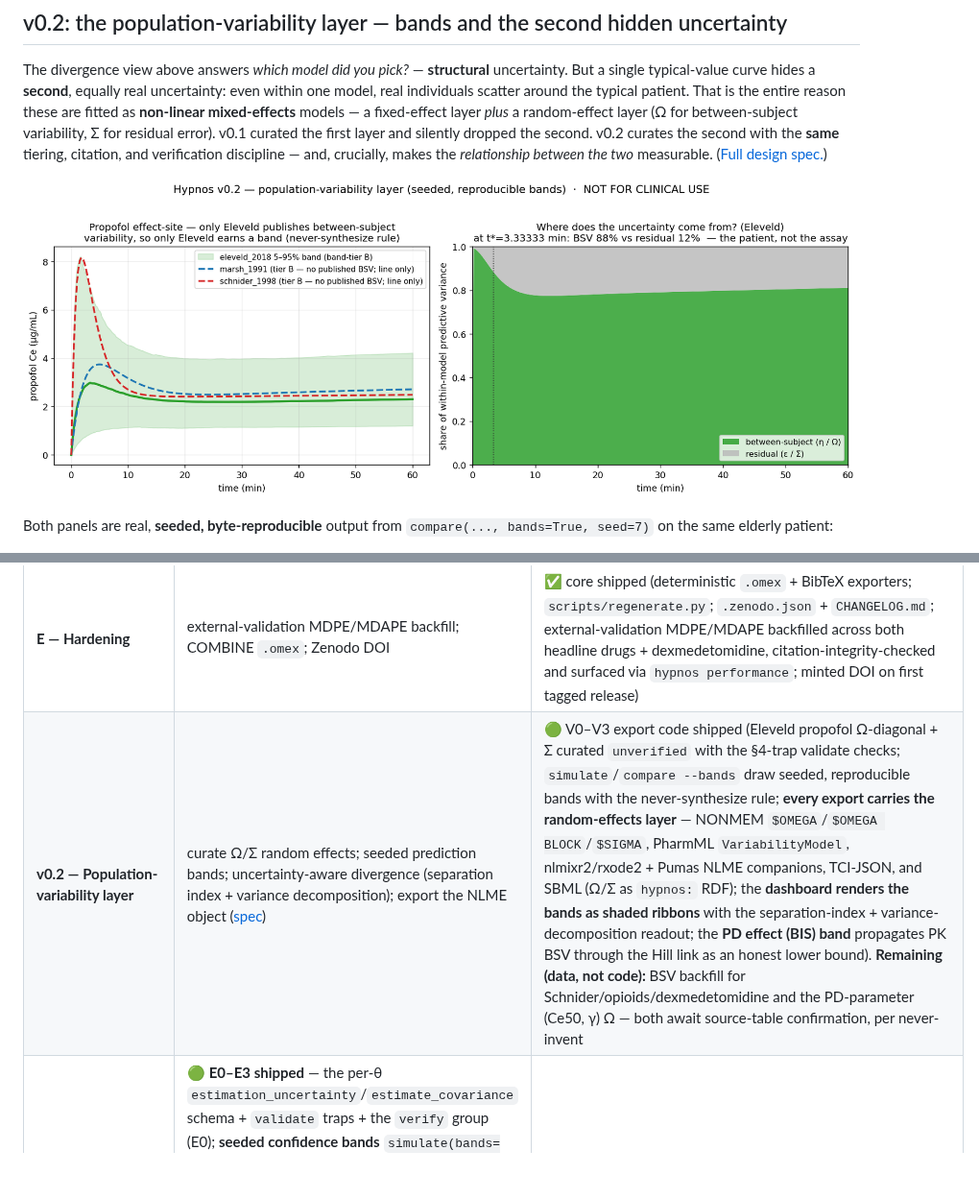
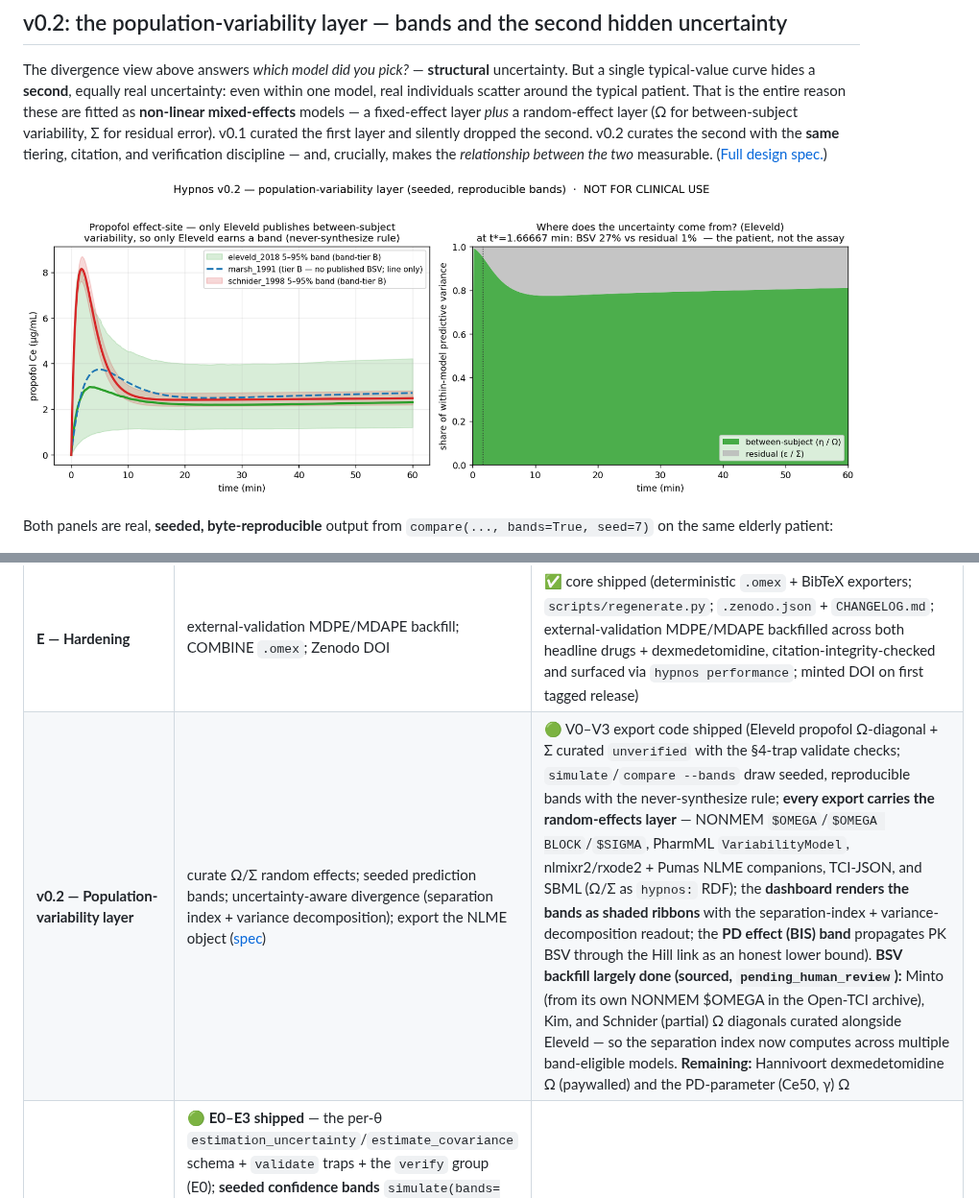
Before and after one commit to clay-good/hypnos, a Markdown page: README.md, 2 parts joined by grey strips. Shown at 96% size. Drawn GitHub-style; pictures changed too: docs/images/variability.png; blank space fills up the shorter version.

```diff
--- a/README.md
+++ b/README.md
@@ -934,7 +934,7 @@ hypnos.validate_dataset(ds)                                           # -> list
 | **C — Breadth** | dexmedetomidine, ketamine, midazolam, fentanyl family; pediatric models with explicit Tier-D labeling | ✅ core shipped (dexmedetomidine + the pediatric pair Kataria & Paedfusor executable with explicit pediatric/geriatric extrapolation labeling and a live pediatric model-divergence; fentanyl curated, kernel pending; ketamine/midazolam roadmap) |
 | **D — Inhalational + NMB** | volatile MAC/partition/uptake; neuromuscular blockers + train-of-four; sugammadex reversal | ✅ core shipped (4 volatiles with MAC age-correction + additivity + solubility-driven wash-in (FA/FI uptake) and wash-out (FA/FA₀ emergence) all executable; rocuronium seeded with TOF PD; rocuronium PK kernel + sugammadex binding kinetics pending) |
 | **E — Hardening** | external-validation MDPE/MDAPE backfill; COMBINE `.omex`; Zenodo DOI | ✅ core shipped (deterministic `.omex` + BibTeX exporters; `scripts/regenerate.py`; `.zenodo.json` + `CHANGELOG.md`; external-validation MDPE/MDAPE backfilled across both headline drugs + dexmedetomidine, citation-integrity-checked and surfaced via `hypnos performance`; minted DOI on first tagged release) |
-| **v0.2 — Population-variability layer** | curate Ω/Σ random effects; seeded prediction bands; uncertainty-aware divergence (separation index + variance decomposition); export the NLME object ([spec](docs/specs/v0.2/variability.md)) | 🟢 V0–V3 export code shipped (Eleveld propofol Ω-diagonal + Σ curated `unverified` with the §4-trap validate checks; `simulate`/`compare --bands` draw seeded, reproducible bands with the never-synthesize rule; **every export carries the random-effects layer** — NONMEM `$OMEGA`/`$OMEGA BLOCK`/`$SIGMA`, PharmML `VariabilityModel`, nlmixr2/rxode2 + Pumas NLME companions, TCI-JSON, and SBML (Ω/Σ as `hypnos:` RDF); the **dashboard renders the bands as shaded ribbons** with the separation-index + variance-decomposition readout; the **PD effect (BIS) band** propagates PK BSV through the Hill link as an honest lower bound). **Remaining (data, not code):** BSV backfill for Schnider/opioids/dexmedetomidine and the PD-parameter (Ce50, γ) Ω — both await source-table confirmation, per never-invent |
+| **v0.2 — Population-variability layer** | curate Ω/Σ random effects; seeded prediction bands; uncertainty-aware divergence (separation index + variance decomposition); export the NLME object ([spec](docs/specs/v0.2/variability.md)) | 🟢 V0–V3 export code shipped (Eleveld propofol Ω-diagonal + Σ curated `unverified` with the §4-trap validate checks; `simulate`/`compare --bands` draw seeded, reproducible bands with the never-synthesize rule; **every export carries the random-effects layer** — NONMEM `$OMEGA`/`$OMEGA BLOCK`/`$SIGMA`, PharmML `VariabilityModel`, nlmixr2/rxode2 + Pumas NLME companions, TCI-JSON, and SBML (Ω/Σ as `hypnos:` RDF); the **dashboard renders the bands as shaded ribbons** with the separation-index + variance-decomposition readout; the **PD effect (BIS) band** propagates PK BSV through the Hill link as an honest lower bound). **BSV backfill largely done (sourced, `pending_human_review`):** Minto (from its own NONMEM $OMEGA in the Open-TCI archive), Kim, and Schnider (partial) Ω diagonals curated alongside Eleveld — so the separation index now computes across multiple band-eligible models. **Remaining:** Hannivoort dexmedetomidine Ω (paywalled) and the PD-parameter (Ce50, γ) Ω |
 | **v0.3 — Estimation-uncertainty layer** | 🟢 **E0–E3 shipped** — the per-θ `estimation_uncertainty`/`estimate_covariance` schema + `validate` traps + the `verify` group (E0); **seeded confidence bands** `simulate(bands=["confidence"])` (E1, far narrower than the prediction band); the estimation component folded into `compare`'s variance decomposition (E2); the per-θ estimation block in the NONMEM export (E3). **Eleveld 2018 propofol carries SOURCED per-θ estimation uncertainty** (`pending_human_review`; an agent read the open-access Table 2's 99% profile-likelihood CIs directly). **Remaining (never-invent data):** RSE backfill for the other models |
 | **v0.4 — External-validation layer** | 🟢 **VE0–VE3 shipped** — the Varvel engine + `validate_against_cohort`; the **VitalDB (BIS)** and **Open-TCI (cp)** adapters; the **cross-model, envelope-stratified leaderboard** (`cross_model_leaderboard`/`hypnos leaderboard`), run on **30 real VitalDB cases** (all propofol PK→BIS stacks at MDPE ≈ −33%, the synergy bias); the advisory **tier-falsification flag**; and the **VPC** (`visual_predictive_check`). **Remaining:** committed live metrics (terms-gated) + cross-model RSE backfill |
 | **v0.5 — Breadth (reversal + special populations)** | 🟢 **COMPLETE (S0/S1/B0/B1)** — the organ-function envelope + the binding failure mode (S0/S1); the **`reversal` subsystem** — sugammadex **encapsulation** (rocuronium→TOF recovers ~1%→98%), naloxone **competitive** antagonism with the **renarcotization** relapse, neostigmine **indirect** inhibition with the deep-block **ceiling** — via `simulate_reversal` + `hypnos reverse`; and the opt-in, Tier-D **`disease_state_modifier`** (dexmedetomidine clearance reduced in hepatic impairment, De Wolf 2001). The rocuronium PK kernel is now implemented (sourced, `pending_human_review`) |
```
Also changed, not shown: 5 other files.
